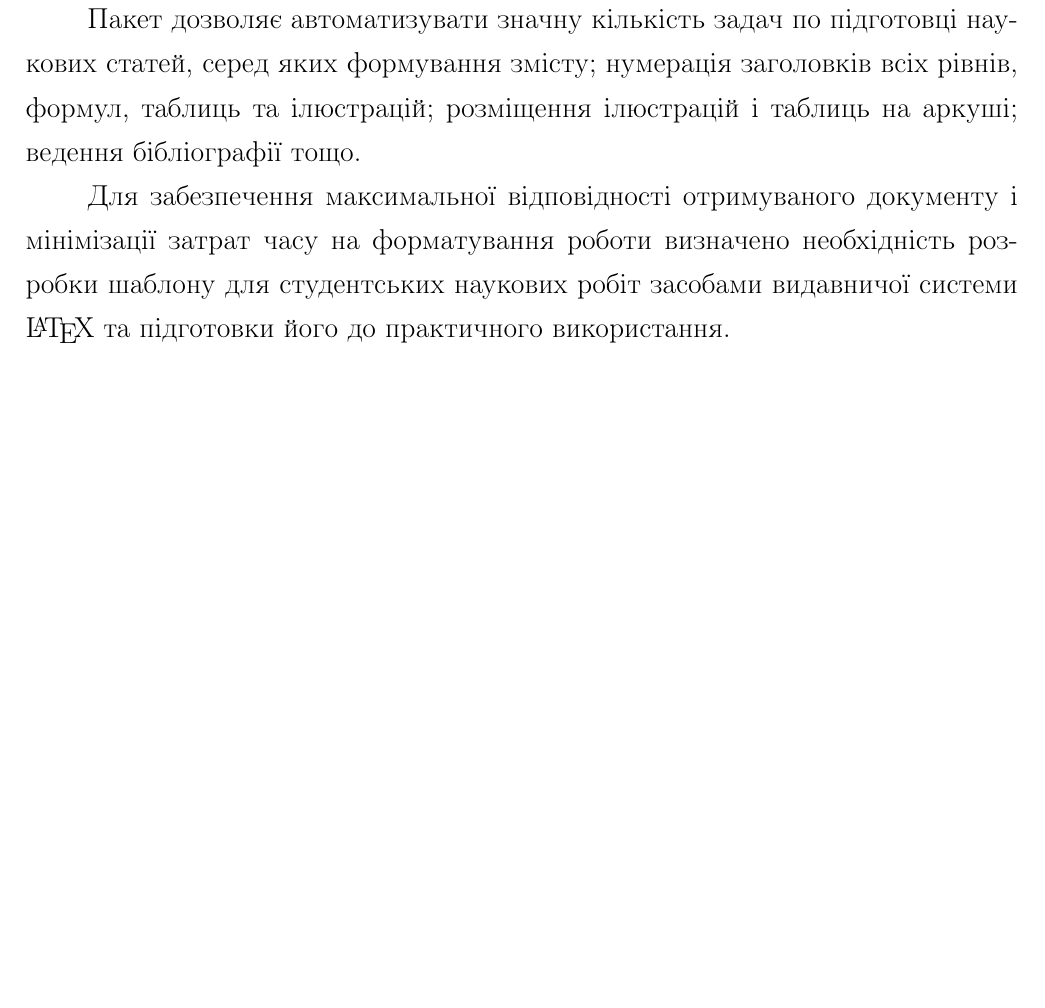
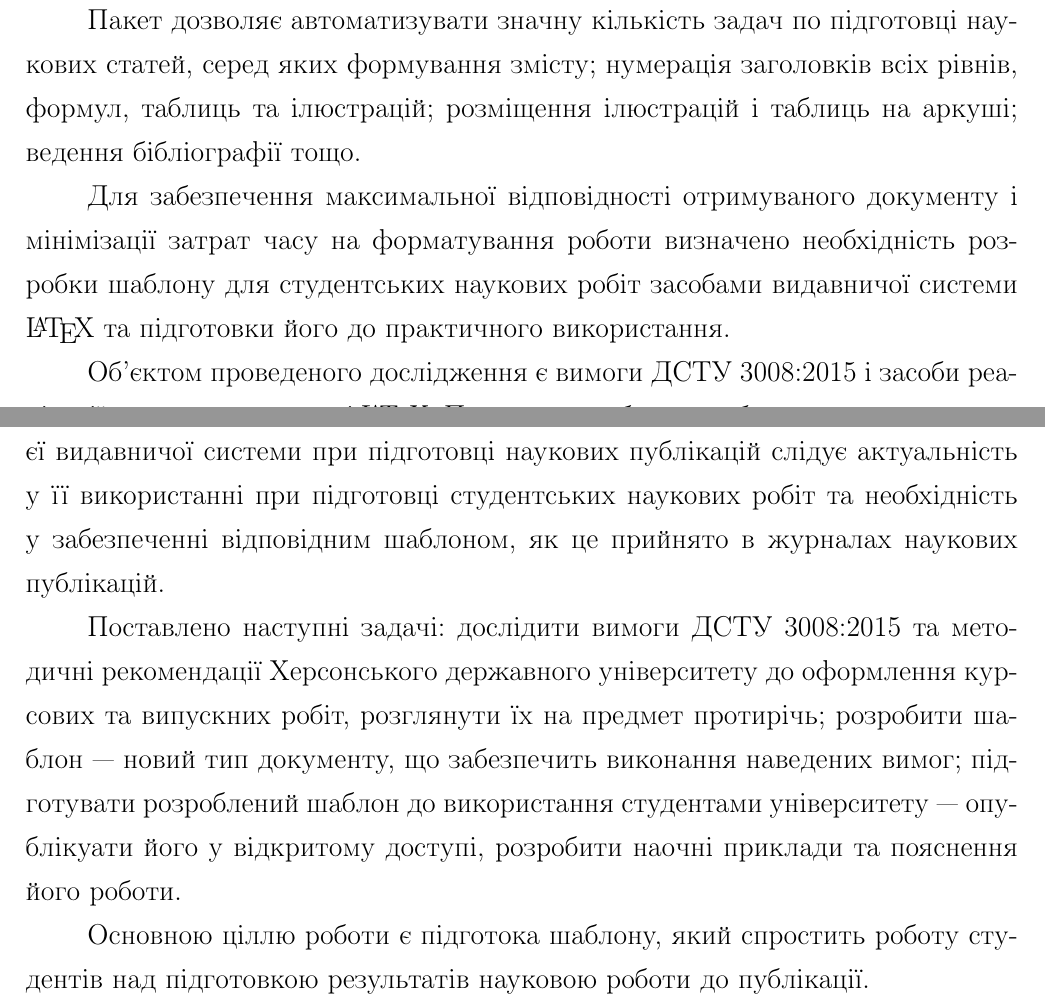
Before and after one commit to sen-den/latex-template, a LaTeX thesis (main.tex, which reads introduction.tex): part of page 3 of 20 before the commit and two parts of pages 3 and 4 of 21 after it, the two joined at a grey line, cut so that both start at the same text, the shorter picture padded with empty space. Compiled offline with pdfLaTeX.

Commit message:
Added full introduction'

```diff
--- a/introduction.tex
+++ b/introduction.tex
@@ -13,3 +13,9 @@
 Пакет дозволяє автоматизувати значну кількість задач по підготовці наукових статей, серед яких формування змісту; нумерація заголовків всіх рівнів, формул, таблиць та ілюстрацій; розміщення ілюстрацій і таблиць на аркуші; ведення бібліографії тощо.
 
 Для забезпечення максимальної відповідності отримуваного документу і мінімізації затрат часу на форматування роботи визначено необхідність розробки шаблону для студентських наукових робіт засобами видавничої системи \LaTeX{} та підготовки його до практичного використання.
+
+Об'єктом проведеного дослідження є вимоги ДСТУ 3008:2015 і засоби реалізації цих вимог у системі \LaTeX{}. Предметом роботи є шаблон  для студентських наукових робіт, що відповідає встановленим вимогам. З розповсюдженості цієї видавничої системи при підготовці наукових публікацій слідує актуальність у її використанні при підготовці студентських наукових робіт та необхідність у забезпеченні відповідним шаблоном, як це прийнято в журналах наукових публікацій.
+
+Поставлено наступні задачі: дослідити вимоги ДСТУ 3008:2015 та методичні рекомендації Херсонського державного університету до оформлення курсових та випускних робіт, розглянути їх на предмет протирічь; розробити шаблон~--- новий тип документу, що забезпечить виконання наведених вимог; підготувати розроблений шаблон до використання студентами університету~--- опублікуати його у відкритому доступі, розробити наочні приклади та пояснення його роботи.
+
+Основною ціллю роботи є підготока шаблону, який спростить роботу студентів над підготовкою результатів науковою роботи до публікації.
```
Also changed, not shown: main.pdf, 1 other file.
